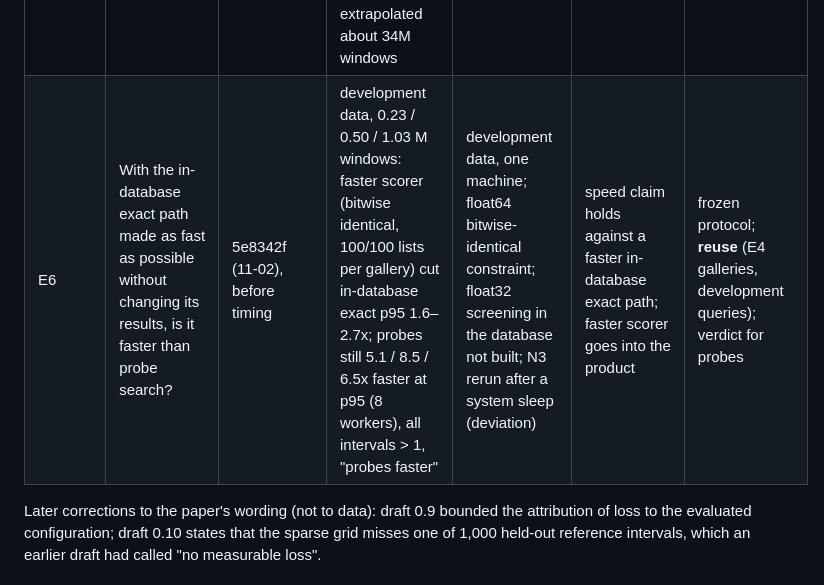
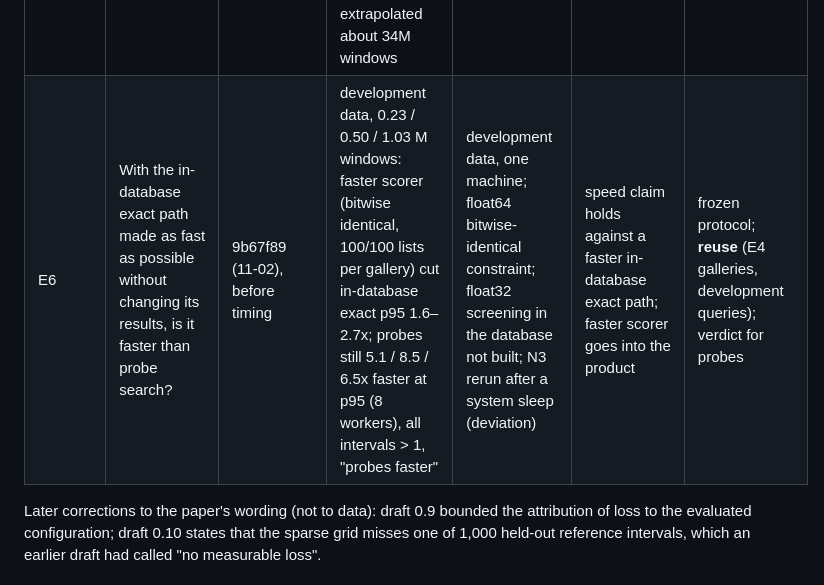
Before and after one commit to merkhet-io/morletdb, a Markdown page: research/paper/STUDIES.md, the part around the change. Drawn GitHub-style.

```diff
--- a/research/paper/STUDIES.md
+++ b/research/paper/STUDIES.md
@@ -30,7 +30,7 @@ independently verified. Times are CET/CEST. Labels:
 | D1, D2 | Where does probe time go; do correlated filters matter? | fa367ed (13:02), results e335217 (13:32) | index statements dominate; correlation changes latency, not recall | development data; synthetic filter choice | name next engineering steps | **exploratory** diagnostics with fixed protocol |
 | E3 | Is probe search faster than an optimized exact computation of the same top ten? | 686a7d4 (11-01 19:49), gate c237457 (19:55), results 24d58fb (20:07) | development data: materialized exact (float32 screen, float64 re-score) p95 20.9 ms at recall 1.0; probes 44.8–68.7 ms at 0.998; in-database exact 736–748 ms; decision rule: no advantage for probes | development data, one size, out-of-database arms without filters, RLS, snapshots or freshness; BLAS thread setting had no effect | qualify "fastest exact path" as in-database; a scaling experiment decides the claim | frozen protocol; **reuse** (development data); verdict against probes |
 | E4 | At which gallery size, up to about 1M windows, does probe search become faster at p95 than materialized exact search? | 7009d80 (11-01), data e2ed76b, loads 077e4f8 | development data, 0.23M / 0.50M / 1.03M windows: p95 ratio probes / materialized exact 3.25, 2.61, 2.52 (all intervals > 1, "exact faster"); probes 68 → 202 ms, materialized exact 21 → 80 ms, in-database exact 735 → 2,403 ms; probe recall ≥ 0.99; no measured crossover, extrapolated about 34M windows | development data, three sizes, fixed probe parameters; crossover only extrapolated; N3 needed a raised candidate cap (deviation recorded after the run) | speed claim for probes holds against in-database exact search only, up to 1M windows | frozen protocol; new development data (days 15–61) plus **reuse** (days 1–14, queries); verdict against probes |
-| E6 | With the in-database exact path made as fast as possible without changing its results, is it faster than probe search? | 5e8342f (11-02), before timing | development data, 0.23 / 0.50 / 1.03 M windows: faster scorer (bitwise identical, 100/100 lists per gallery) cut in-database exact p95 1.6–2.7x; probes still 5.1 / 8.5 / 6.5x faster at p95 (8 workers), all intervals > 1, "probes faster" | development data, one machine; float64 bitwise-identical constraint; float32 screening in the database not built; N3 rerun after a system sleep (deviation) | speed claim holds against a faster in-database exact path; faster scorer goes into the product | frozen protocol; **reuse** (E4 galleries, development queries); verdict for probes |
+| E6 | With the in-database exact path made as fast as possible without changing its results, is it faster than probe search? | 9b67f89 (11-02), before timing | development data, 0.23 / 0.50 / 1.03 M windows: faster scorer (bitwise identical, 100/100 lists per gallery) cut in-database exact p95 1.6–2.7x; probes still 5.1 / 8.5 / 6.5x faster at p95 (8 workers), all intervals > 1, "probes faster" | development data, one machine; float64 bitwise-identical constraint; float32 screening in the database not built; N3 rerun after a system sleep (deviation) | speed claim holds against a faster in-database exact path; faster scorer goes into the product | frozen protocol; **reuse** (E4 galleries, development queries); verdict for probes |
 
 Later corrections to the paper's wording (not to data): draft 0.9 bounded the attribution of loss to the
 evaluated configuration; draft 0.10 states that the sparse grid misses one of 1,000 held-out reference
```
Also changed, not shown: evaluation/fast_exact/RESULTS.md (+1 -1 lines).
